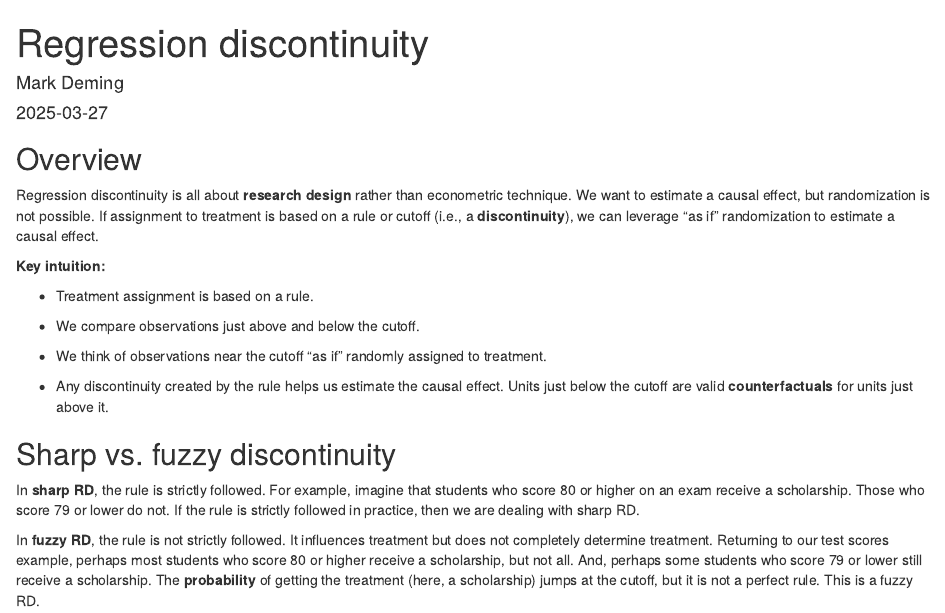
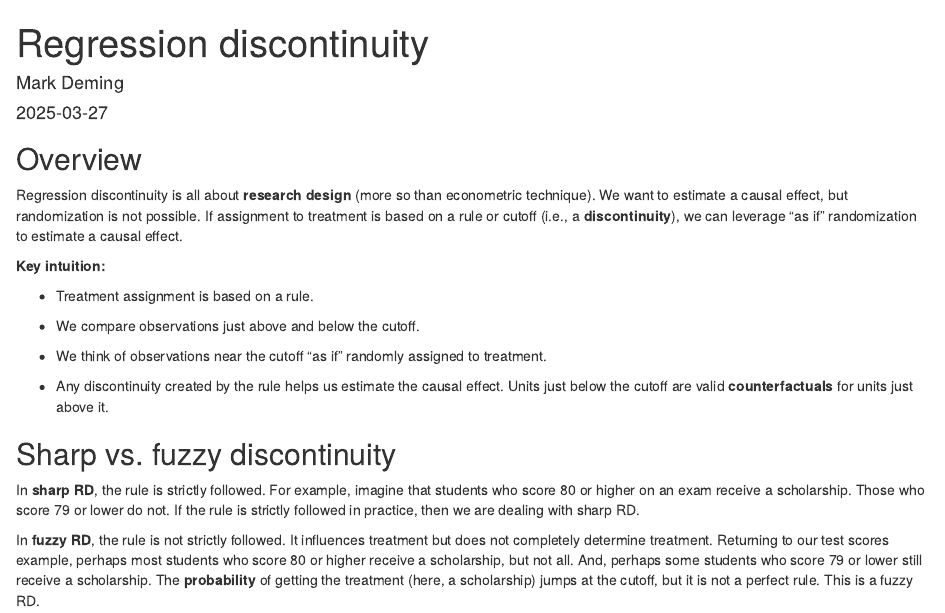
Before and after one commit to jmdeming/independent_study, an R Markdown document (handouts/RD_handout.Rmd): the page in a window 1100 px wide, from its top. Rendered offline with R 4.5, knitr and Pandoc, with nearby package versions; some code elsewhere in the file could not run offline.

Commit message:
Update RD_handout.Rmd

```diff
--- a/handouts/RD_handout.Rmd
+++ b/handouts/RD_handout.Rmd
@@ -17,7 +17,7 @@ knitr::opts_chunk$set(
 
 ## Overview
 
-Regression discontinuity is all about **research design** rather than econometric technique. We want to estimate a causal effect, but randomization is not possible. If assignment to treatment is based on a rule or cutoff (i.e., a **discontinuity**), we can leverage "as if" randomization to estimate a causal effect.
+Regression discontinuity is all about **research design** (more so than econometric technique). We want to estimate a causal effect, but randomization is not possible. If assignment to treatment is based on a rule or cutoff (i.e., a **discontinuity**), we can leverage "as if" randomization to estimate a causal effect.
 
 **Key intuition:**
 
```
